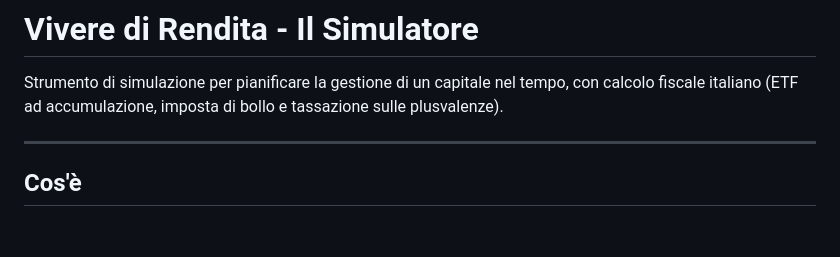
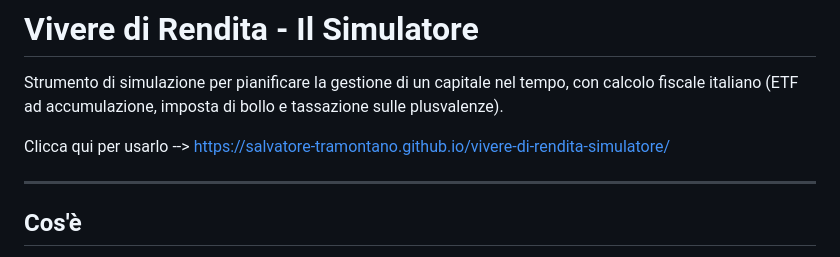
Before and after one commit to Salvatore-Tramontano/vivere-di-rendita-simulatore, a Markdown page: README.md, the part around the change. GitHub-like rendering; blank space fills up the shorter version.

Commit message:
Add usage link to README
Added a link to the simulator for user access.

```diff
--- a/README.md
+++ b/README.md
@@ -1,6 +1,8 @@
 # Vivere di Rendita - Il Simulatore
 
 Strumento di simulazione per pianificare la gestione di un capitale nel tempo, con calcolo fiscale italiano (ETF ad accumulazione, imposta di bollo e tassazione sulle plusvalenze).
+
+Clicca qui per usarlo --> https://salvatore-tramontano.github.io/vivere-di-rendita-simulatore/
 
 ---
 
```
